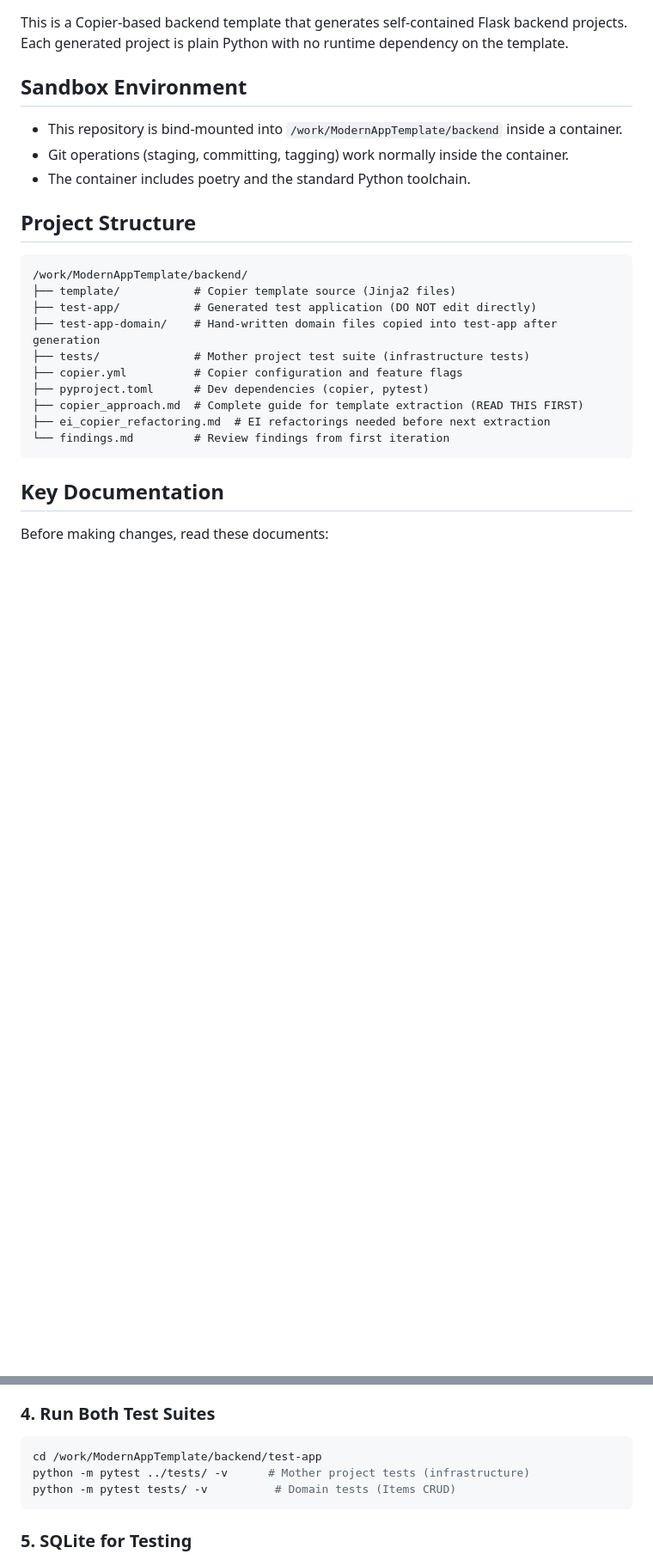
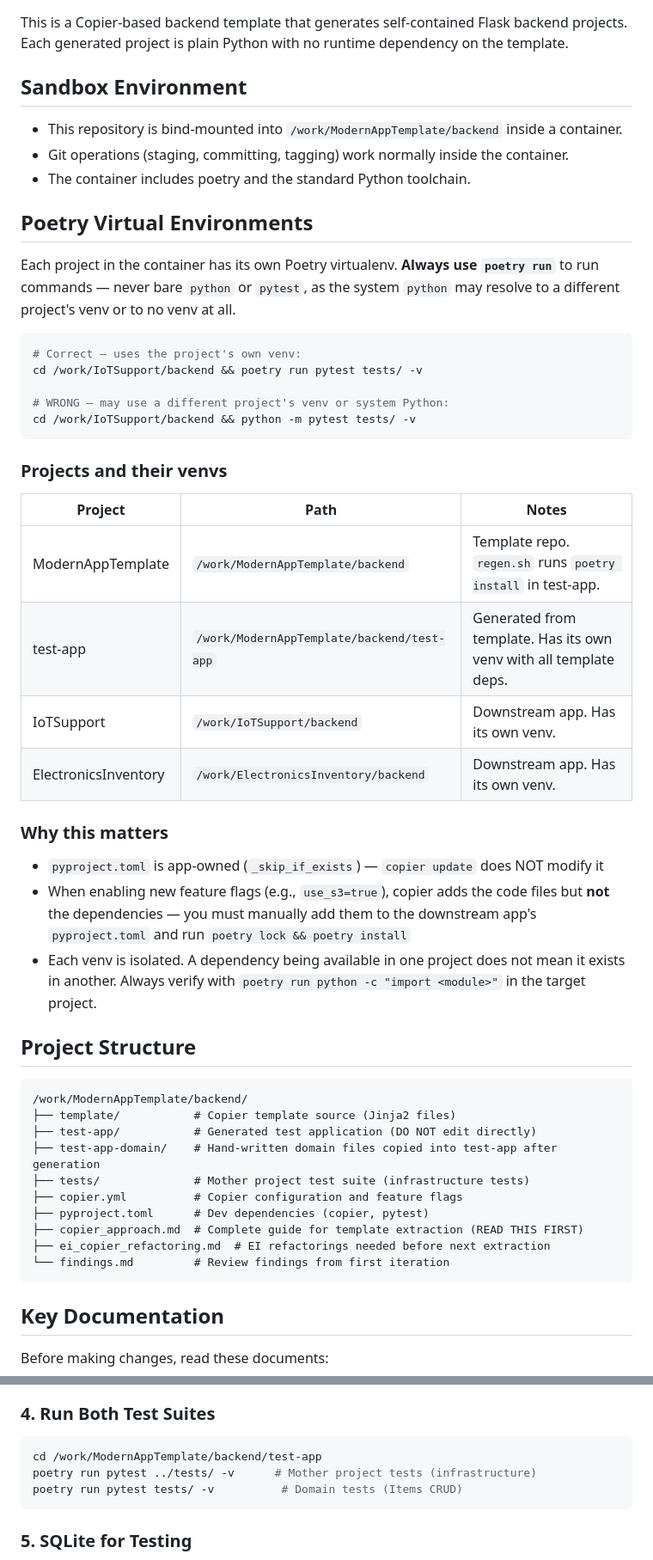
Before and after one commit to pvginkel/ModernAppBackendTemplate, a Markdown page: AGENTS.md, 2 parts joined by grey strips. Shown at 86% size. Drawn GitHub-style; blank space fills up the shorter version.

Commit message:
Added a note on poetry environments.

````diff
--- a/AGENTS.md
+++ b/AGENTS.md
@@ -7,6 +7,33 @@ This is a Copier-based backend template that generates self-contained Flask back
 - This repository is bind-mounted into `/work/ModernAppTemplate/backend` inside a container.
 - Git operations (staging, committing, tagging) work normally inside the container.
 - The container includes poetry and the standard Python toolchain.
+
+## Poetry Virtual Environments
+
+Each project in the container has its own Poetry virtualenv. **Always use `poetry run`** to run commands — never bare `python` or `pytest`, as the system `python` may resolve to a different project's venv or to no venv at all.
+
+```bash
+# Correct — uses the project's own venv:
+cd /work/IoTSupport/backend && poetry run pytest tests/ -v
+
+# WRONG — may use a different project's venv or system Python:
+cd /work/IoTSupport/backend && python -m pytest tests/ -v
+```
+
+### Projects and their venvs
+
+| Project | Path | Notes |
+|---------|------|-------|
+| ModernAppTemplate | `/work/ModernAppTemplate/backend` | Template repo. `regen.sh` runs `poetry install` in test-app. |
+| test-app | `/work/ModernAppTemplate/backend/test-app` | Generated from template. Has its own venv with all template deps. |
+| IoTSupport | `/work/IoTSupport/backend` | Downstream app. Has its own venv. |
+| ElectronicsInventory | `/work/ElectronicsInventory/backend` | Downstream app. Has its own venv. |
+
+### Why this matters
+
+- `pyproject.toml` is app-owned (`_skip_if_exists`) — `copier update` does NOT modify it
+- When enabling new feature flags (e.g., `use_s3=true`), copier adds the code files but **not** the dependencies — you must manually add them to the downstream app's `pyproject.toml` and run `poetry lock && poetry install`
+- Each venv is isolated. A dependency being available in one project does not mean it exists in another. Always verify with `poetry run python -c "import <module>"` in the target project.
 
 ## Project Structure
 
@@ -52,8 +79,8 @@ This script removes old test-app, runs `copier copy`, copies domain files from `
 ### 4. Run Both Test Suites
 ```bash
 cd /work/ModernAppTemplate/backend/test-app
-python -m pytest ../tests/ -v      # Mother project tests (infrastructure)
-python -m pytest tests/ -v          # Domain tests (Items CRUD)
+poetry run pytest ../tests/ -v      # Mother project tests (infrastructure)
+poetry run pytest tests/ -v          # Domain tests (Items CRUD)
 ```
 
 ### 5. SQLite for Testing
````
Also changed, not shown: other parts of AGENTS.md (+2 -2 lines).
